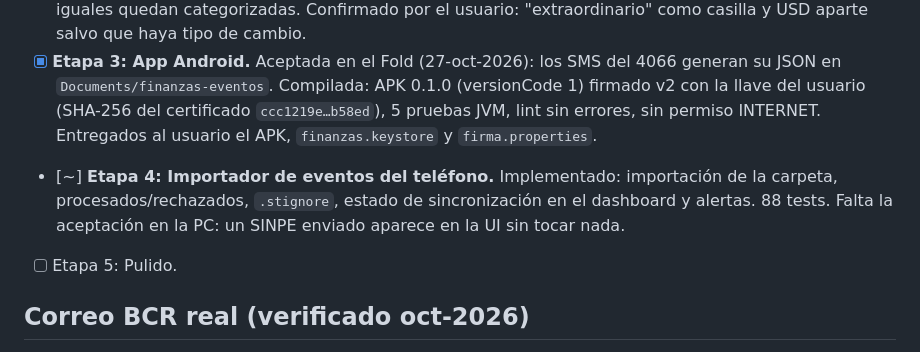
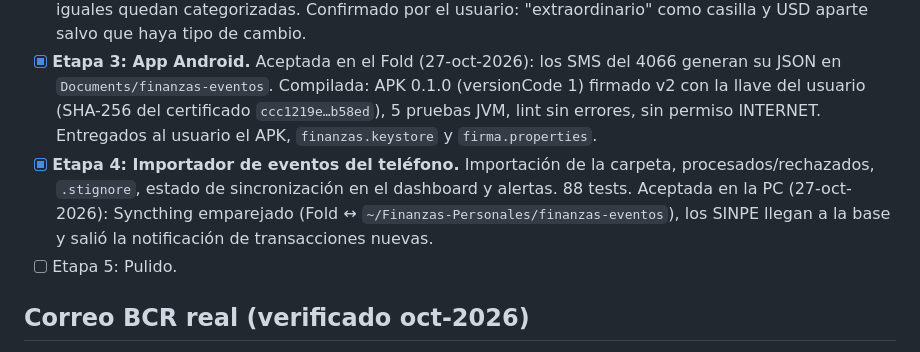
Before and after one commit to Warlos123/Finanzas-Personales, a Markdown page: CLAUDE.md, the part around the change. Rendered like a GitHub page.

Commit message:
CLAUDE.md: cierre de Etapa 4 (aceptada en la PC)
Co-Authored-By: Claude Opus 5.5 <noreply@anthropic.com>
Claude-Session: https://claude.ai/code/session_01EbQiTEmM3DEu1iUahhSFct

```diff
--- a/CLAUDE.md
+++ b/CLAUDE.md
@@ -118,7 +118,7 @@ Requiere Python 3.12+. Dependencias de runtime: fastapi, uvicorn, jinja2, python
 - [x] **Etapa 1: Importador de Gmail.** IMAP solo lectura, llavero, systemd, CLI. 47 tests con IMAP simulado. Aceptada en la PC (26-oct-2026): backfill de 180 días = 561 correos → 466 transacciones aprobadas (425 CRC, 41 USD), 95 correos `Negada`, 0 duplicados, 0 errores; el timer corre cada 5 min.
 - [x] **Etapa 2: UI de escritorio.** Dashboard, transacciones, bandeja con reglas, ingresos manuales y recurrentes, reglas, cuentas y categorías, tipo de cambio; servicio de usuario y atajo. 75 tests (incluye la aceptación vía UI). Aceptada en la PC (26-oct-2026): categorizar un pendiente crea la regla y las iguales quedan categorizadas. Confirmado por el usuario: "extraordinario" como casilla y USD aparte salvo que haya tipo de cambio.
 - [x] **Etapa 3: App Android.** Aceptada en el Fold (27-oct-2026): los SMS del 4066 generan su JSON en `Documents/finanzas-eventos`. Compilada: APK 0.1.0 (versionCode 1) firmado v2 con la llave del usuario (SHA-256 del certificado `ccc1219e…b58ed`), 5 pruebas JVM, lint sin errores, sin permiso INTERNET. Entregados al usuario el APK, `finanzas.keystore` y `firma.properties`.
-- [~] **Etapa 4: Importador de eventos del teléfono.** Implementado: importación de la carpeta, procesados/rechazados, `.stignore`, estado de sincronización en el dashboard y alertas. 88 tests. Falta la aceptación en la PC: un SINPE enviado aparece en la UI sin tocar nada.
+- [x] **Etapa 4: Importador de eventos del teléfono.** Importación de la carpeta, procesados/rechazados, `.stignore`, estado de sincronización en el dashboard y alertas. 88 tests. Aceptada en la PC (27-oct-2026): Syncthing emparejado (Fold ↔ `~/Finanzas-Personales/finanzas-eventos`), los SINPE llegan a la base y salió la notificación de transacciones nuevas.
 - [ ] Etapa 5: Pulido.
 
 ## Correo BCR real (verificado oct-2026)
```
